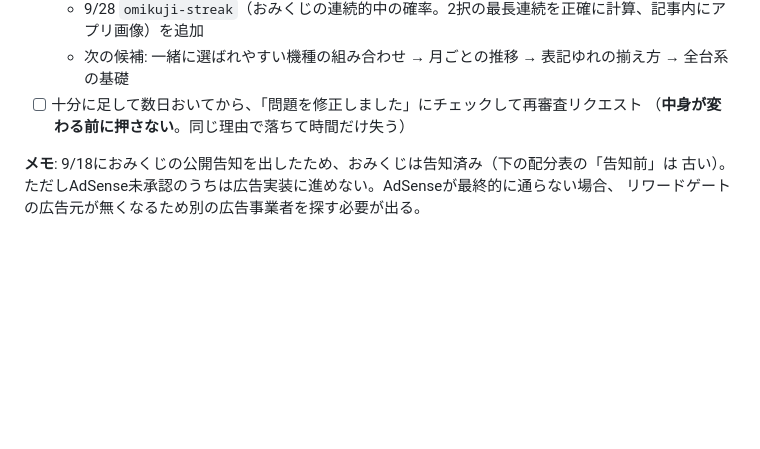
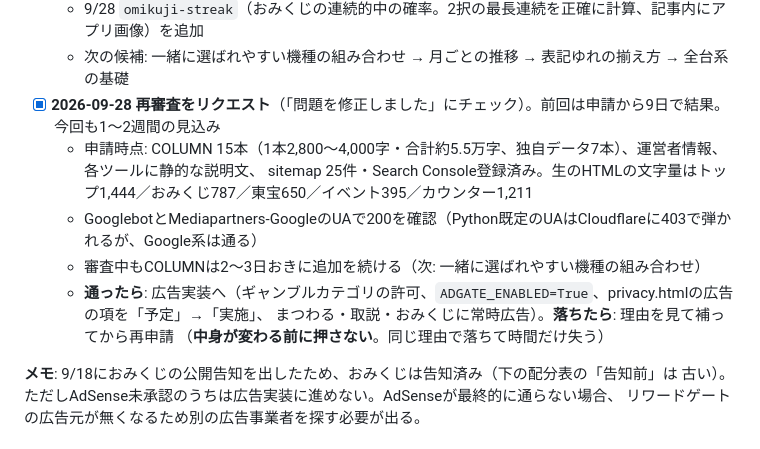
Before and after one commit to kyon0520-lang/kabaneri-counter, a Markdown page: TODO.md, the part around the change. Rendered like a GitHub page; blank space fills up the shorter version.

Commit message:
TODO: AdSenseの再審査リクエスト（9/28）を記録
Co-Authored-By: Claude Opus 5.5 <noreply@anthropic.com>

```diff
--- a/TODO.md
+++ b/TODO.md
@@ -701,7 +701,13 @@ AdSense記載の定型（第三者Cookie・Googleの広告ポリシーへのリ
   - 記事の生成スクリプトは `/Users/Shared/kabaneri-counter/column-src/`（リポジトリの外。`articles4.py`はこの記事1本だけを書き出す）
   - 9/28 `omikuji-streak`（おみくじの連続的中の確率。2択の最長連続を正確に計算、記事内にアプリ画像）を追加
   - 次の候補: 一緒に選ばれやすい機種の組み合わせ → 月ごとの推移 → 表記ゆれの揃え方 → 全台系の基礎
-- [ ] 十分に足して数日おいてから、「問題を修正しました」にチェックして再審査リクエスト
+- [x] **2026-09-28 再審査をリクエスト**（「問題を修正しました」にチェック）。前回は申請から9日で結果。今回も1〜2週間の見込み
+  - 申請時点: COLUMN 15本（1本2,800〜4,000字・合計約5.5万字、独自データ7本）、運営者情報、各ツールに静的な説明文、
+    sitemap 25件・Search Console登録済み。生のHTMLの文字量はトップ1,444／おみくじ787／東宝650／イベント395／カウンター1,211
+  - GooglebotとMediapartners-GoogleのUAで200を確認（Python既定のUAはCloudflareに403で弾かれるが、Google系は通る）
+  - 審査中もCOLUMNは2〜3日おきに追加を続ける（次: 一緒に選ばれやすい機種の組み合わせ）
+  - **通ったら**: 広告実装へ（ギャンブルカテゴリの許可、`ADGATE_ENABLED=True`、privacy.htmlの広告の項を「予定」→「実施」、
+    まつわる・取説・おみくじに常時広告）。**落ちたら**: 理由を見て補ってから再申請
   （**中身が変わる前に押さない**。同じ理由で落ちて時間だけ失う）
 
 **メモ**: 9/18におみくじの公開告知を出したため、おみくじは告知済み（下の配分表の「告知前」は
```
